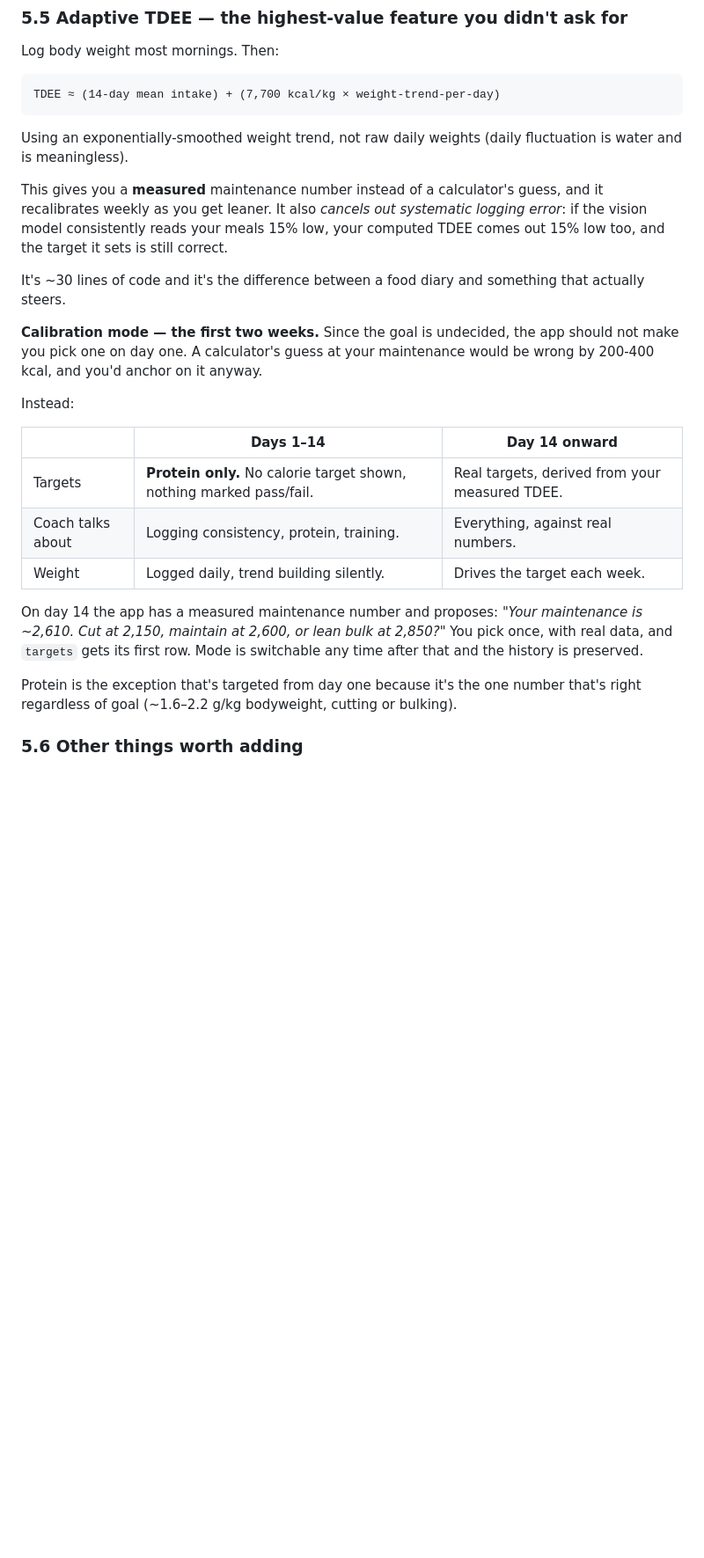
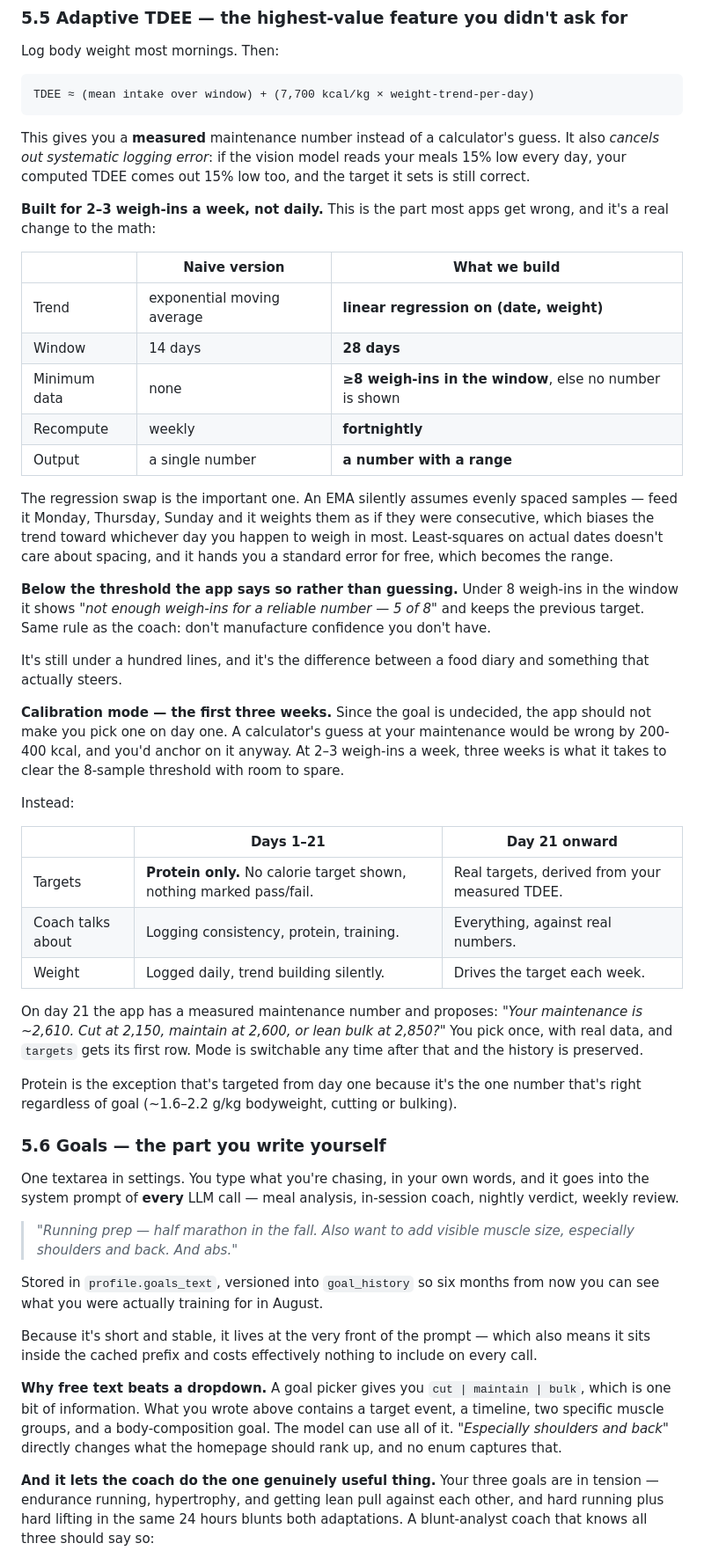
Before and after one commit to tehseendahya/lifemaxx, a Markdown page: docs/SPEC.md, the part around one of its changes. Shown at 88% size. Rendered like a GitHub page; blank space fills up the shorter version.

````diff
--- a/docs/SPEC.md
+++ b/docs/SPEC.md
@@ -299,27 +310,52 @@ Rule: **every notification must be actionable or it gets ignored.** "You ate 1,8
 Log body weight most mornings. Then:
 
 ```
-TDEE ≈ (14-day mean intake) + (7,700 kcal/kg × weight-trend-per-day)
+TDEE ≈ (mean intake over window) + (7,700 kcal/kg × weight-trend-per-day)
 ```
 
-Using an exponentially-smoothed weight trend, not raw daily weights (daily fluctuation is water and is meaningless).
+This gives you a **measured** maintenance number instead of a calculator's guess. It also *cancels out systematic logging error*: if the vision model reads your meals 15% low every day, your computed TDEE comes out 15% low too, and the target it sets is still correct.
 
-This gives you a **measured** maintenance number instead of a calculator's guess, and it recalibrates weekly as you get leaner. It also *cancels out systematic logging error*: if the vision model consistently reads your meals 15% low, your computed TDEE comes out 15% low too, and the target it sets is still correct.
+**Built for 2–3 weigh-ins a week, not daily.** This is the part most apps get wrong, and it's a real change to the math:
 
-It's ~30 lines of code and it's the difference between a food diary and something that actually steers.
+| | Naive version | What we build |
+|---|---|---|
+| Trend | exponential moving average | **linear regression on (date, weight)** |
+| Window | 14 days | **28 days** |
+| Minimum data | none | **≥8 weigh-ins in the window**, else no number is shown |
+| Recompute | weekly | **fortnightly** |
+| Output | a single number | **a number with a range** |
 
-**Calibration mode — the first two weeks.** Since the goal is undecided, the app should not make you pick one on day one. A calculator's guess at your maintenance would be wrong by 200-400 kcal, and you'd anchor on it anyway.
+The regression swap is the important one. An EMA silently assumes evenly spaced samples — feed it Monday, Thursday, Sunday and it weights them as if they were consecutive, which biases the trend toward whichever day you happen to weigh in most. Least-squares on actual dates doesn't care about spacing, and it hands you a standard error for free, which becomes the range.
+
+**Below the threshold the app says so rather than guessing.** Under 8 weigh-ins in the window it shows *"not enough weigh-ins for a reliable number — 5 of 8"* and keeps the previous target. Same rule as the coach: don't manufacture confidence you don't have.
+
+It's still under a hundred lines, and it's the difference between a food diary and something that actually steers.
+
+**Calibration mode — the first three weeks.** Since the goal is undecided, the app should not make you pick one on day one. A calculator's guess at your maintenance would be wrong by 200-400 kcal, and you'd anchor on it anyway. At 2–3 weigh-ins a week, three weeks is what it takes to clear the 8-sample threshold with room to spare.
 
 Instead:
 
-| | Days 1–14 | Day 14 onward |
+| | Days 1–21 | Day 21 onward |
 |---|---|---|
 | Targets | **Protein only.** No calorie target shown, nothing marked pass/fail. | Real targets, derived from your measured TDEE. |
 | Coach talks about | Logging consistency, protein, training. | Everything, against real numbers. |
 | Weight | Logged daily, trend building silently. | Drives the target each week. |
 
-On day 14 the app has a measured maintenance number and proposes: *"Your maintenance is ~2,610. Cut at 2,150, maintain at 2,600, or lean bulk at 2,850?"* You pick once, with real data, and `targets` gets its first row. Mode is switchable any time after that and the history is preserved.
+On day 21 the app has a measured maintenance number and proposes: *"Your maintenance is ~2,610. Cut at 2,150, maintain at 2,600, or lean bulk at 2,850?"* You pick once, with real data, and `targets` gets its first row. Mode is switchable any time after that and the history is preserved.
 
 Protein is the exception that's targeted from day one because it's the one number that's right regardless of goal (~1.6–2.2 g/kg bodyweight, cutting or bulking).
 
-### 5.6 Other things worth adding
+### 5.6 Goals — the part you write yourself
+
+One textarea in settings. You type what you're chasing, in your own words, and it goes into the system prompt of **every** LLM call — meal analysis, in-session coach, nightly verdict, weekly review.
+
+> *"Running prep — half marathon in the fall. Also want to add visible muscle size, especially shoulders and back. And abs."*
+
+Stored in `profile.goals_text`, versioned into `goal_history` so six months from now you can see what you were actually training for in August.
+
+Because it's short and stable, it lives at the very front of the prompt — which also means it sits inside the cached prefix and costs effectively nothing to include on every call.
+
+**Why free text beats a dropdown.** A goal picker gives you `cut | maintain | bulk`, which is one bit of information. What you wrote above contains a target event, a timeline, two specific muscle groups, and a body-composition goal. The model can use all of it. *"Especially shoulders and back"* directly changes what the homepage should rank up, and no enum captures that.
+
+**And it lets the coach do the one genuinely useful thing.** Your three goals are in tension — endurance running, hypertrophy, and getting lean pull against each other, and hard running plus hard lifting in the same 24 hours blunts both adaptations. A blunt-analyst coach that knows all three should say so:
+
````
Also changed, not shown: other parts of docs/SPEC.md (+72 -26 lines).
